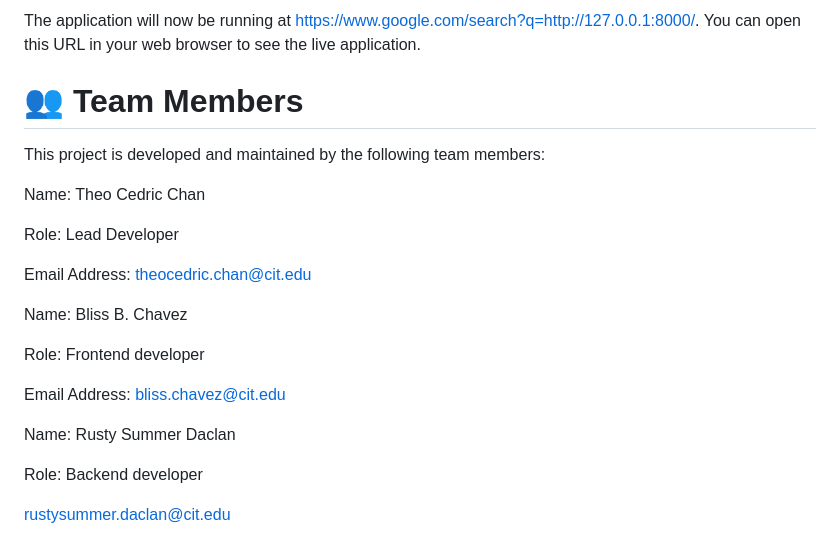
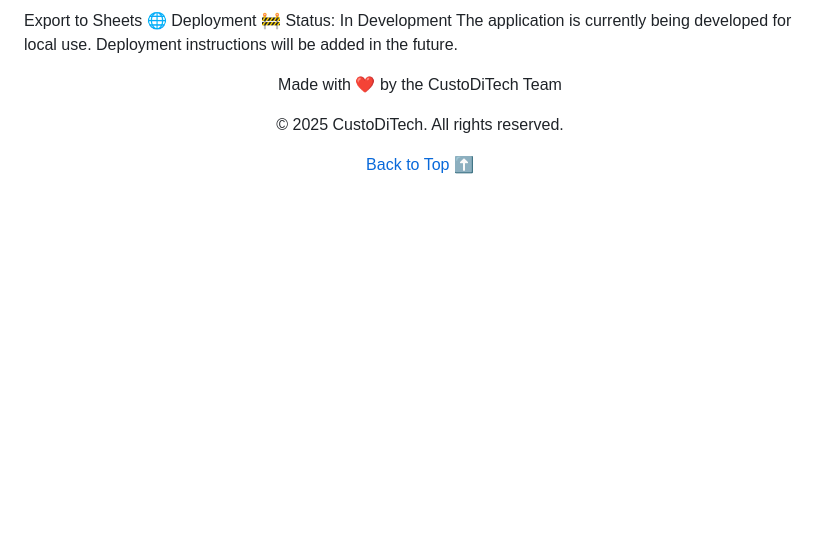
Before and after one commit to Bleassy/CSIT327-G5-CUSTODITECH, a Markdown page: README.md, the part around one of its changes. Drawn GitHub-style; blank space fills up the shorter version.

```diff
--- a/README.md
+++ b/README.md
@@ -81,24 +180,14 @@ python manage.py runserver
 
-The application will now be running at https://www.google.com/search?q=http://127.0.0.1:8000/. You can open this URL in your web browser to see the live application.
+Export to Sheets
+🌐 Deployment
+🚧 Status: In Development
+The application is currently being developed for local use. Deployment instructions will be added in the future.
 
-# 👥 Team Members
+<div align="center">
+<p>Made with ❤️ by the CustoDiTech Team</p>
+<p>© 2025 CustoDiTech. All rights reserved.</p>
 
-This project is developed and maintained by the following team members:
 
-Name: Theo Cedric Chan
 
-Role: Lead Developer
-
-Email Address: theocedric.chan@cit.edu
-
-Name: Bliss B. Chavez
-
-Role: Frontend developer
-
-Email Address: bliss.chavez@cit.edu
-
-Name: Rusty Summer Daclan
-
-Role: Backend developer
-
-rustysummer.daclan@cit.edu
+<a href="#-custoditech">Back to Top ⬆️</a>
+</div>
```
Also changed, not shown: other parts of README.md (+147 -48 lines).
